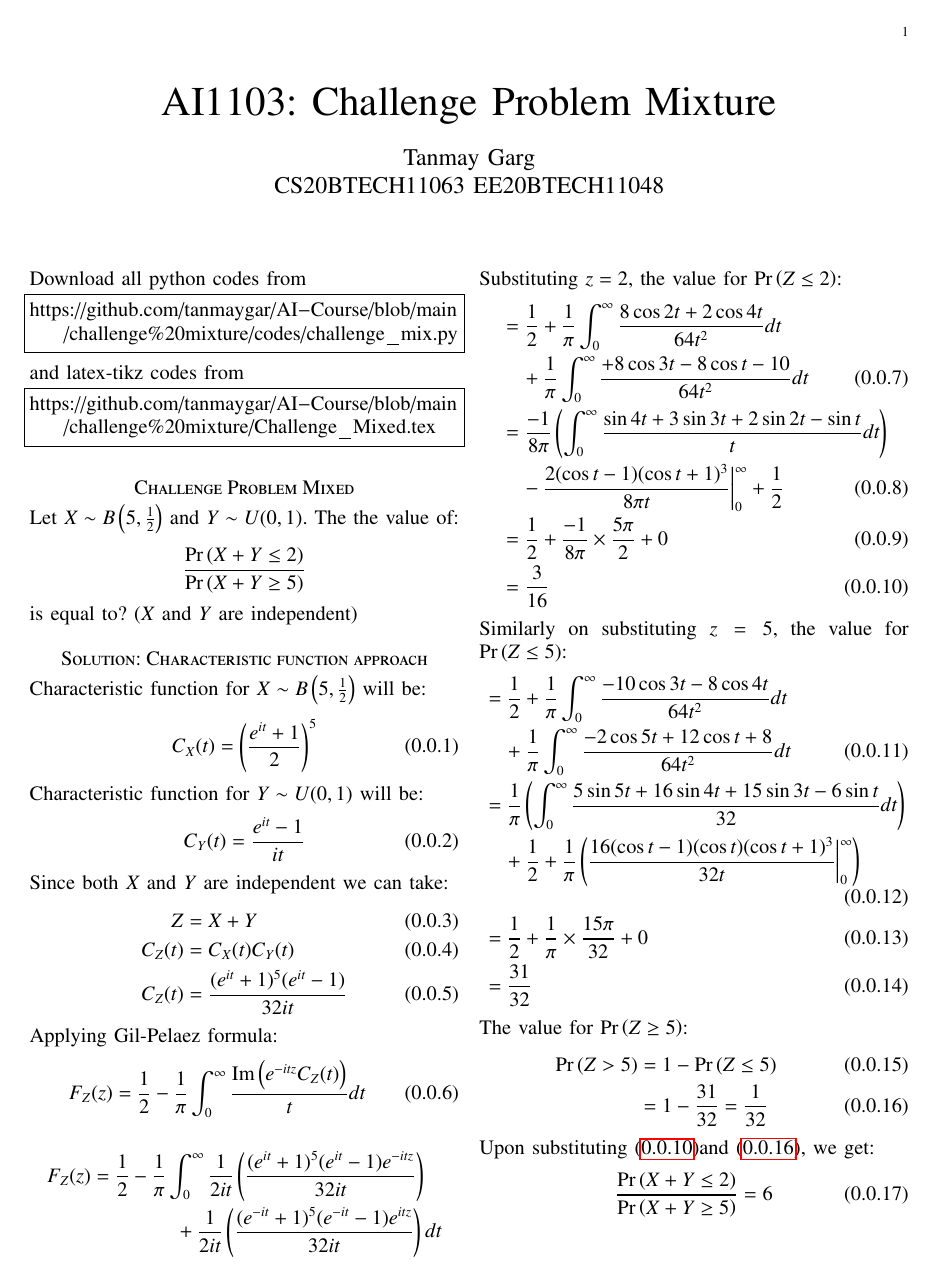
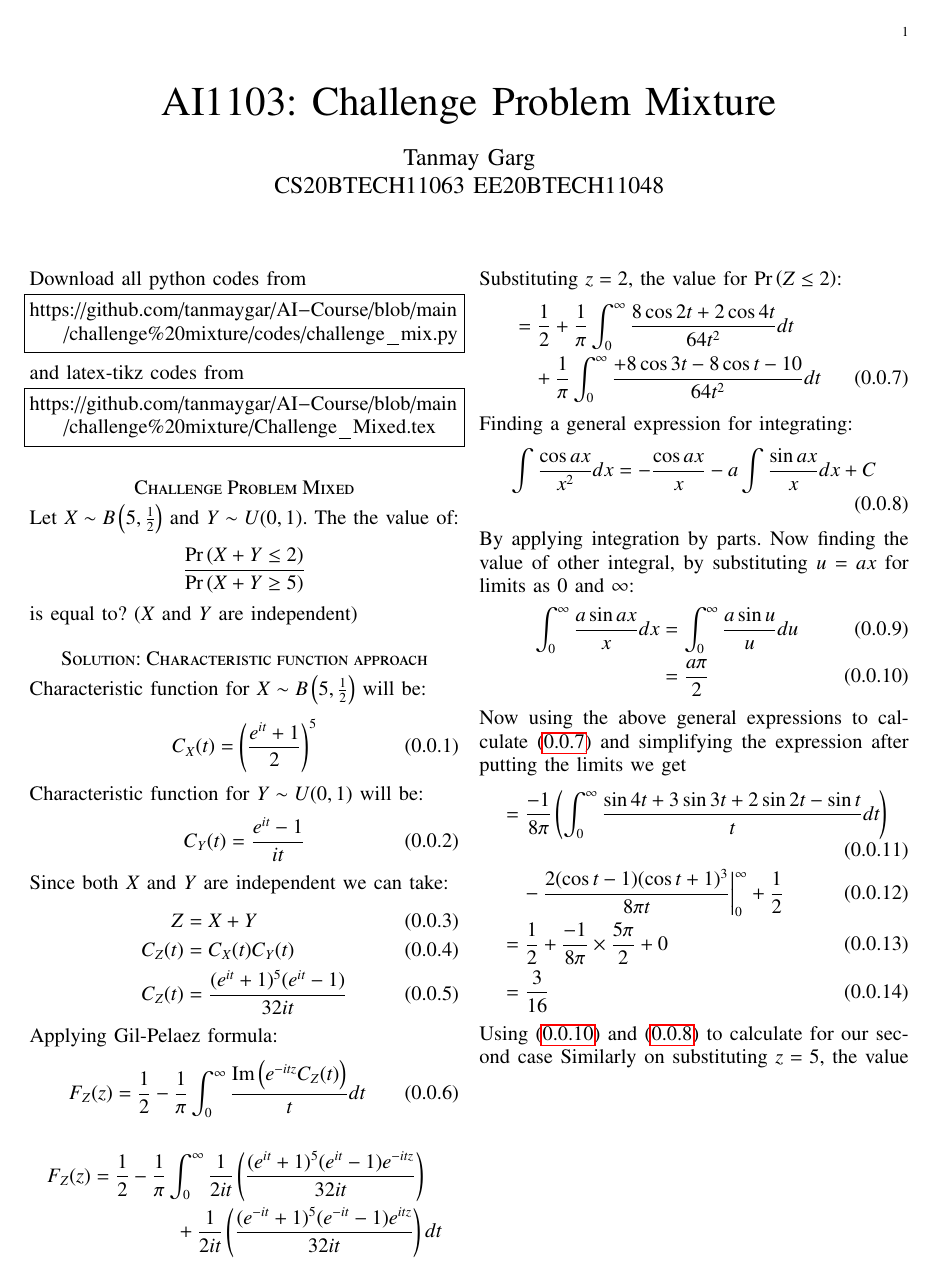
Before and after one commit to tanmaygar/AI-Course, a LaTeX paper (challenge mixture/Challenge_Mixed.tex): page 1 of 2. Compiled offline with pdfLaTeX.

Commit message:
Add files via upload

```diff
--- a/challenge mixture/Challenge_Mixed.tex
+++ b/challenge mixture/Challenge_Mixed.tex
@@ -179,12 +179,25 @@ Substituting $z=2$, the value for $\pr{Z\leq 2}$:
 \begin{align}
 \nonumber
     &=\frac{1}{2}+\frac{1}{\pi}\int_0^\infty \frac{8\cos{2t}+2\cos{4t}}{64t^2}dt\\
-    &\quad+\frac{1}{\pi}\int_0^\infty\frac{+8\cos{3t}-8\cos{t}-10}{64t^2}dt\\ \nonumber
+    &\quad+\frac{1}{\pi}\int_0^\infty\frac{+8\cos{3t}-8\cos{t}-10}{64t^2}dt\label{first_sub}
+\end{align}
+Finding a general expression for integrating:
+\begin{align}
+    \int \frac{\cos{ax}}{x^2}dx=-\frac{\cos{ax}}{x}-a\int\frac{\sin{ax}}{x}dx + C\label{gen1}
+\end{align}
+By applying integration by parts. Now finding the value of other integral, by substituting $u=ax$ for limits as $0$ and $\infty$:
+\begin{align}
+    \int_0^\infty\frac{a\sin{ax}}{x}dx &= \int_0^\infty\frac{a\sin{u}}{u}du\\
+    &=\frac{a\pi}{2}\label{gen2}
+\end{align}
+Now using the above general expressions to calculate \eqref{first_sub} and simplifying the expression after putting the limits we get
+\begin{align}
     &=\frac{-1}{8\pi}\brak{\int_0^\infty\frac{\sin{4t}+3\sin{3t}+2\sin{2t}-\sin{t}}{t}dt}\\
     &\quad -\frac{2(\cos{t}-1)(\cos{t}+1)^3}{8\pi t}\bigg|_0^\infty+\frac{1}{2}\\
     &=\frac{1}{2} + \frac{-1}{8\pi}\times \frac{5\pi}{2}+0\\
     &=\frac{3}{16}\label{first_value}
 \end{align}
+Using \eqref{gen2} and \eqref{gen1} to calculate for our second case
 Similarly on substituting $z=5$, the value for $\pr{Z\leq 5}$:
 \begin{align}
 \nonumber
```
Also changed, not shown: challenge mixture/Challenge_Mixed.pdf.
